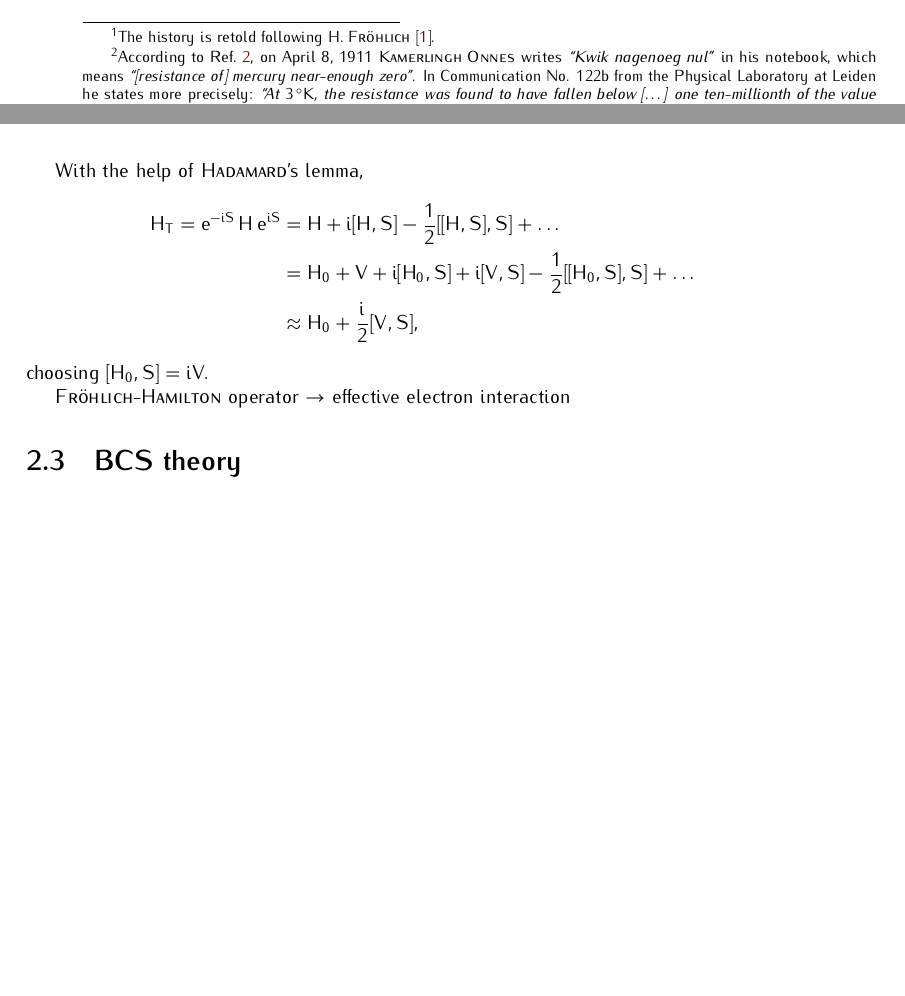
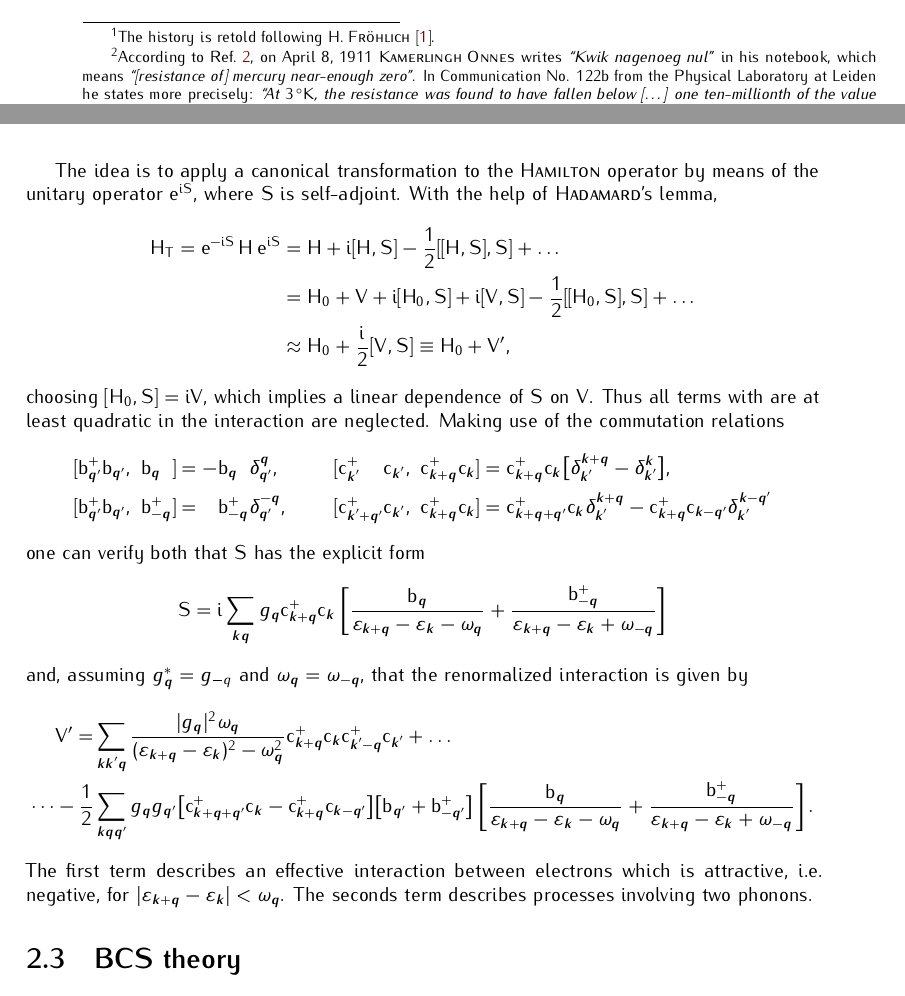
Before and after one commit to janberges/MSc, a LaTeX thesis (thesis.tex, which reads mainmatter/superconductivity.tex): two parts of pages 5 and 6 of 28, joined at a grey line, cut so that both start at the same text, the shorter picture padded with empty space. Compiled offline with pdfLaTeX; TikZ figures are drawn from their code, not taken from saved files.

Commit message:
Proceed with section on Fröhlich transformation

```diff
--- a/mainmatter/superconductivity.tex
+++ b/mainmatter/superconductivity.tex
@@ -64,6 +64,8 @@ respectively, and longitudinal phonons, where analogous definitions hold for
 $\vec q$, $\omega_{\vec q}$ and $\op b_{\vec q}$. The strength of the coupling
 is given by $g_{\vec q}$. The spin is of no importance here and thus omitted.
 
+The idea is to apply a canonical transformation to the \name{Hamilton} operator
+by means of the unitary operator $\E^{\I \op S}$, where $\op S$ is self-adjoint.
 With the help of \name{Hadamard}'s lemma,
 %
 \begin{align*}
@@ -72,12 +74,69 @@ With the help of \name{Hadamard}'s lemma,
     &= \op H + \I [\op H, \op S] - \frac 1 2 [[\op H, \op S], \op S] + \dots \\
     &= \op H_0 + \op V + \I [\op H_0, \op S] + \I [\op V, \op S]
     - \frac 1 2 [[\op H_0, \op S], \op S] + \dots \\
-    &\approx \op H_0 + \frac \I 2 [\op V, \op S],
+    &\approx \op H_0 + \frac \I 2 [\op V, \op S] \equiv \op H_0 + \op V',
 \end{align*}
 %
-choosing $[\op H_0, \op S] = \I \op V$.
-
-\name{Fröhlich-Hamilton} operator $\rightarrow$ effective electron interaction
+choosing $[\op H_0, \op S] = \I \op V$, which implies a linear dependence of
+$\op S$ on $\op V$. Thus all terms with are at least quadratic in the
+interaction are neglected. Making use of the commutation relations
+%
+\begin{align*}
+    [\op b_{\vec q'}^+ \op b_{\vec q'}, \ \op b_{\vec q \phantom +}]
+    &= -\op b_{\vec q \phantom +} \delta_{\vec q'}^{\vec q},
+    &
+    [ \op c_{\vec k' \phantom{+ \vec q'}}^+ \op c_{\vec k'},
+    \ \op c_{\vec k + \vec q}^+ \op c_{\vec k} ]
+    &= \op c_{\vec k + \vec q}^+ \op c_{\vec k}
+    \big[ \delta_{\vec k'}^{\vec k + \vec q} - \delta_{\vec k'}^{\vec k} \big],
+    \\
+    [\op b_{\vec q'}^+ \op b_{\vec q'}, \ \op b_{-\vec q}^+]
+    &= \phantom + \op b_{-\vec q}^+ \delta_{\vec q'}^{-\vec q},
+    &
+    [ \op c_{\vec k' + \vec q'}^+ \op c_{\vec k'},
+    \  \op c_{\vec k  + \vec q }^+ \op c_{\vec k } ]
+    &= \op c_{\vec k + \vec q + \vec q'}^+ \op c_{\vec k}
+    \delta_{\vec k'}^{\vec k + \vec q}
+    - \op c_{\vec k + \vec q}^+ \op c_{\vec k - \vec q'}
+    \delta_{\vec k'}^{\vec k - \vec q'}
+\end{align*}
+%
+one can verify both that $\op S$ has the explicit form
+%
+\begin{equation*}
+    \op S = \I \sum_{\vec k \vec q} g_{\vec q}
+    \op c_{\vec k + \vec q}^+ \op c_{\vec k} \left[
+        \frac {\op b_{\vec q}}
+        {\epsilon_{\vec k + \vec q} - \epsilon_{\vec k} - \omega_{\vec q}}
+        + \frac {\op b_{-\vec q}^+}
+        {\epsilon_{\vec k + \vec q} - \epsilon_{\vec k} + \omega_{-\vec q}}
+    \right]
+\end{equation*}
+%
+and, assuming $g_{\vec q}^* = g_{\vec - q}$ and $\omega_{\vec q} = \omega_{-\vec
+q}$, that the renormalized interaction is given by
+%
+\begin{align*}
+    \op V' = &\sum_{\vec k \vec k' \vec q}
+    \frac {|g_{\vec q}|^2 \omega_{\vec q}}
+    {(\epsilon_{\vec k + \vec q} - \epsilon_{\vec k})^2 - \omega_{\vec q}^2}
+    \op c_{\vec k  + \vec q}^+ \op c_{\vec k }
+    \op c_{\vec k' - \vec q}^+ \op c_{\vec k'} + \dots
+    \\
+    \dots - \frac 1 2 &\sum_{\vec k \vec q \vec q'} g_{\vec q} g_{\vec q'}
+    \big[ \op c_{\vec k + \vec q + \vec q'}^+ \op c_{\vec k}
+    - \op c_{\vec k + \vec q}^+ \op c_{\vec k - \vec q'} \big]
+    \big[ \op b_{\vec q'} + \op b_{-\vec q'}^+ \big] \left[
+        \frac {\op b_{\vec q}}
+        {\epsilon_{\vec k + \vec q} - \epsilon_{\vec k} - \omega_{\vec q}}
+        + \frac {\op b_{-\vec q}^+}
+        {\epsilon_{\vec k + \vec q} - \epsilon_{\vec k} + \omega_{-\vec q}}
+    \right].
+\end{align*}
+%
+The first term describes an effective interaction between electrons which is
+attractive, i.e. negative, for $|\epsilon_{\vec k + \vec q} - \epsilon_{\vec k}|
+< \omega_{\vec q}$. The seconds term describes processes involving two phonons.
 
 \section{BCS theory}
 
```
Also changed, not shown: todo.txt (+2 -0 lines), mainmatter/superconductivity.tex (2 more changed lines).
